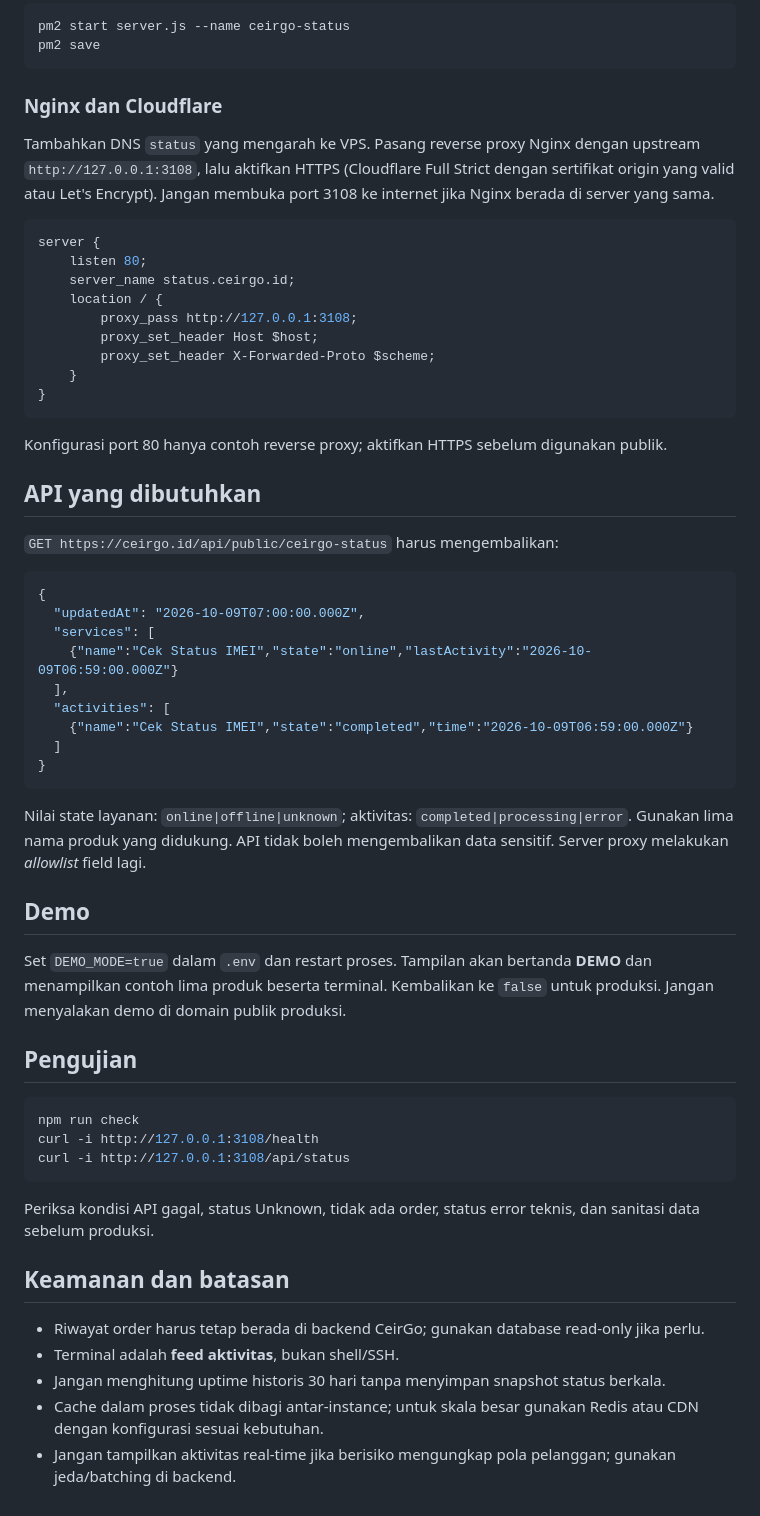
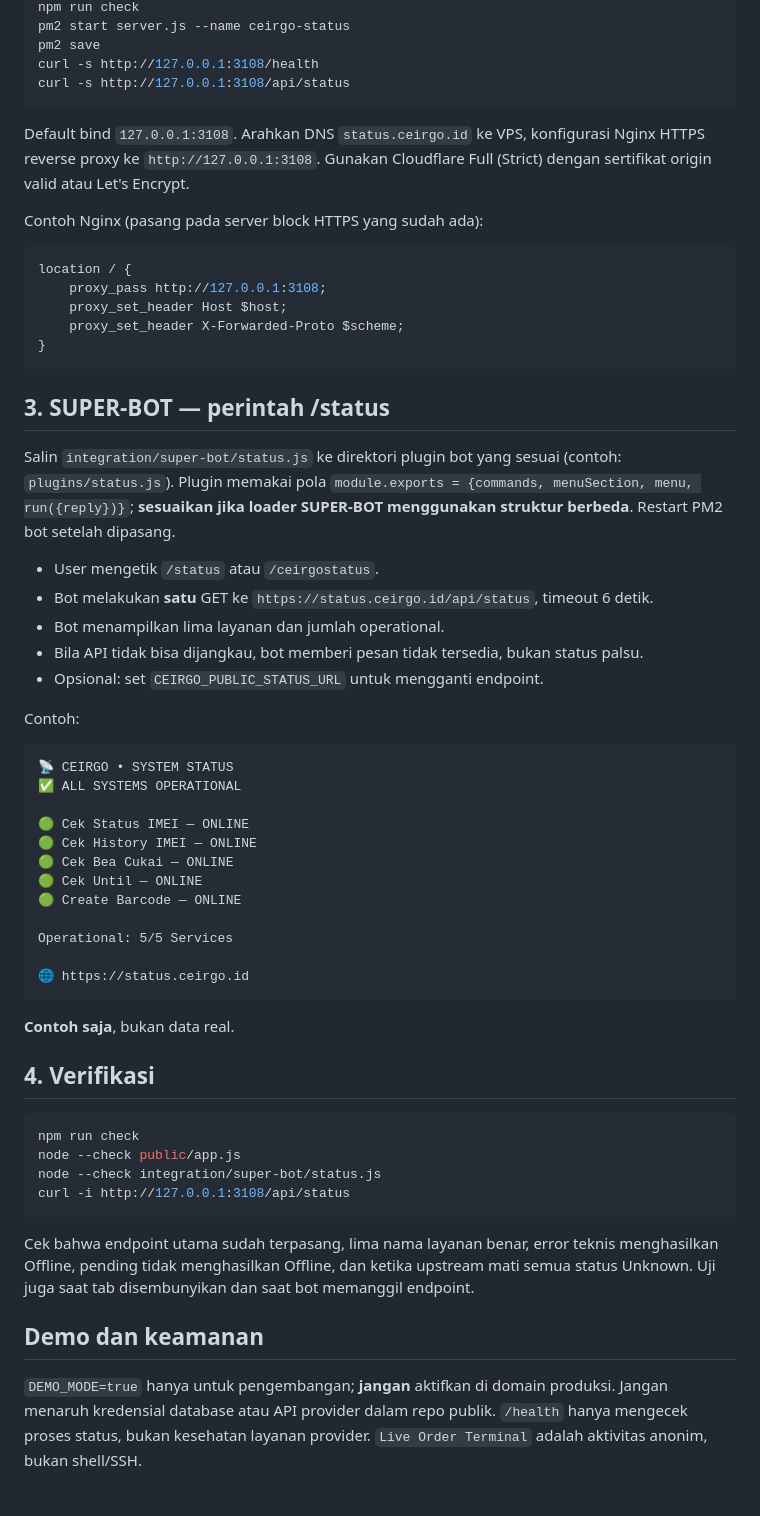
Before and after one commit to scardbypass/status.ceirgo, a Markdown page: README.md, the part around one of its changes. Drawn GitHub-style.

Commit message:
Enable visitor-only polling and document bot integration

````diff
--- a/README.md
+++ b/README.md
@@ -37,52 +53,53 @@ Default port `3108`. Untuk produksi jalankan dengan PM2:
 pm2 start server.js --name ceirgo-status
 pm2 save
+curl -s http://127.0.0.1:3108/health
+curl -s http://127.0.0.1:3108/api/status
+```
+Default bind `127.0.0.1:3108`. Arahkan DNS `status.ceirgo.id` ke VPS, konfigurasi Nginx HTTPS reverse proxy ke `http://127.0.0.1:3108`. Gunakan Cloudflare Full (Strict) dengan sertifikat origin valid atau Let's Encrypt.
+
+Contoh Nginx (pasang pada server block HTTPS yang sudah ada):
+```nginx
+location / {
+    proxy_pass http://127.0.0.1:3108;
+    proxy_set_header Host $host;
+    proxy_set_header X-Forwarded-Proto $scheme;
+}
 ```
 
-### Nginx dan Cloudflare
-Tambahkan DNS `status` yang mengarah ke VPS. Pasang reverse proxy Nginx dengan upstream `http://127.0.0.1:3108`, lalu aktifkan HTTPS (Cloudflare Full Strict dengan sertifikat origin yang valid atau Let's Encrypt). Jangan membuka port 3108 ke internet jika Nginx berada di server yang sama.
+## 3. SUPER-BOT — perintah /status
+Salin `integration/super-bot/status.js` ke direktori plugin bot yang sesuai (contoh: `plugins/status.js`). Plugin memakai pola `module.exports = {commands, menuSection, menu, run({reply})}`; **sesuaikan jika loader SUPER-BOT menggunakan struktur berbeda**. Restart PM2 bot setelah dipasang.
 
-```nginx
-server {
-    listen 80;
-    server_name status.ceirgo.id;
-    location / {
-        proxy_pass http://127.0.0.1:3108;
-        proxy_set_header Host $host;
-        proxy_set_header X-Forwarded-Proto $scheme;
-    }
-}
+- User mengetik `/status` atau `/ceirgostatus`.
+- Bot melakukan **satu** GET ke `https://status.ceirgo.id/api/status`, timeout 6 detik.
+- Bot menampilkan lima layanan dan jumlah operational.
+- Bila API tidak bisa dijangkau, bot memberi pesan tidak tersedia, bukan status palsu.
+- Opsional: set `CEIRGO_PUBLIC_STATUS_URL` untuk mengganti endpoint.
+
+Contoh:
+```text
+📡 CEIRGO • SYSTEM STATUS
+✅ ALL SYSTEMS OPERATIONAL
+
+🟢 Cek Status IMEI — ONLINE
+🟢 Cek History IMEI — ONLINE
+🟢 Cek Bea Cukai — ONLINE
+🟢 Cek Until — ONLINE
+🟢 Create Barcode — ONLINE
+
+Operational: 5/5 Services
+
+🌐 https://status.ceirgo.id
 ```
-Konfigurasi port 80 hanya contoh reverse proxy; aktifkan HTTPS sebelum digunakan publik.
+**Contoh saja**, bukan data real.
 
-## API yang dibutuhkan
-`GET https://ceirgo.id/api/public/ceirgo-status` harus mengembalikan:
-```json
-{
-  "updatedAt": "2026-10-09T07:00:00.000Z",
-  "services": [
-    {"name":"Cek Status IMEI","state":"online","lastActivity":"2026-10-09T06:59:00.000Z"}
-  ],
-  "activities": [
-    {"name":"Cek Status IMEI","state":"completed","time":"2026-10-09T06:59:00.000Z"}
-  ]
-}
-```
-Nilai state layanan: `online|offline|unknown`; aktivitas: `completed|processing|error`. Gunakan lima nama produk yang didukung. API tidak boleh mengembalikan data sensitif. Server proxy melakukan *allowlist* field lagi.
-
-## Demo
-Set `DEMO_MODE=true` dalam `.env` dan restart proses. Tampilan akan bertanda **DEMO** dan menampilkan contoh lima produk beserta terminal. Kembalikan ke `false` untuk produksi. Jangan menyalakan demo di domain publik produksi.
-
-## Pengujian
+## 4. Verifikasi
 ```bash
 npm run check
-curl -i http://127.0.0.1:3108/health
+node --check public/app.js
+node --check integration/super-bot/status.js
 curl -i http://127.0.0.1:3108/api/status
 ```
-Periksa kondisi API gagal, status Unknown, tidak ada order, status error teknis, dan sanitasi data sebelum produksi.
+Cek bahwa endpoint utama sudah terpasang, lima nama layanan benar, error teknis menghasilkan Offline, pending tidak menghasilkan Offline, dan ketika upstream mati semua status Unknown. Uji juga saat tab disembunyikan dan saat bot memanggil endpoint.
 
-## Keamanan dan batasan
-- Riwayat order harus tetap berada di backend CeirGo; gunakan database read-only jika perlu.
-- Terminal adalah **feed aktivitas**, bukan shell/SSH.
-- Jangan menghitung uptime historis 30 hari tanpa menyimpan snapshot status berkala.
-- Cache dalam proses tidak dibagi antar-instance; untuk skala besar gunakan Redis atau CDN dengan konfigurasi sesuai kebutuhan.
-- Jangan tampilkan aktivitas real-time jika berisiko mengungkap pola pelanggan; gunakan jeda/batching di backend.
+## Demo dan keamanan
+`DEMO_MODE=true` hanya untuk pengembangan; **jangan** aktifkan di domain produksi. Jangan menaruh kredensial database atau API provider dalam repo publik. `/health` hanya mengecek proses status, bukan kesehatan layanan provider. `Live Order Terminal` adalah aktivitas anonim, bukan shell/SSH.
````
Also changed, not shown: other parts of README.md (+38 -22 lines).
